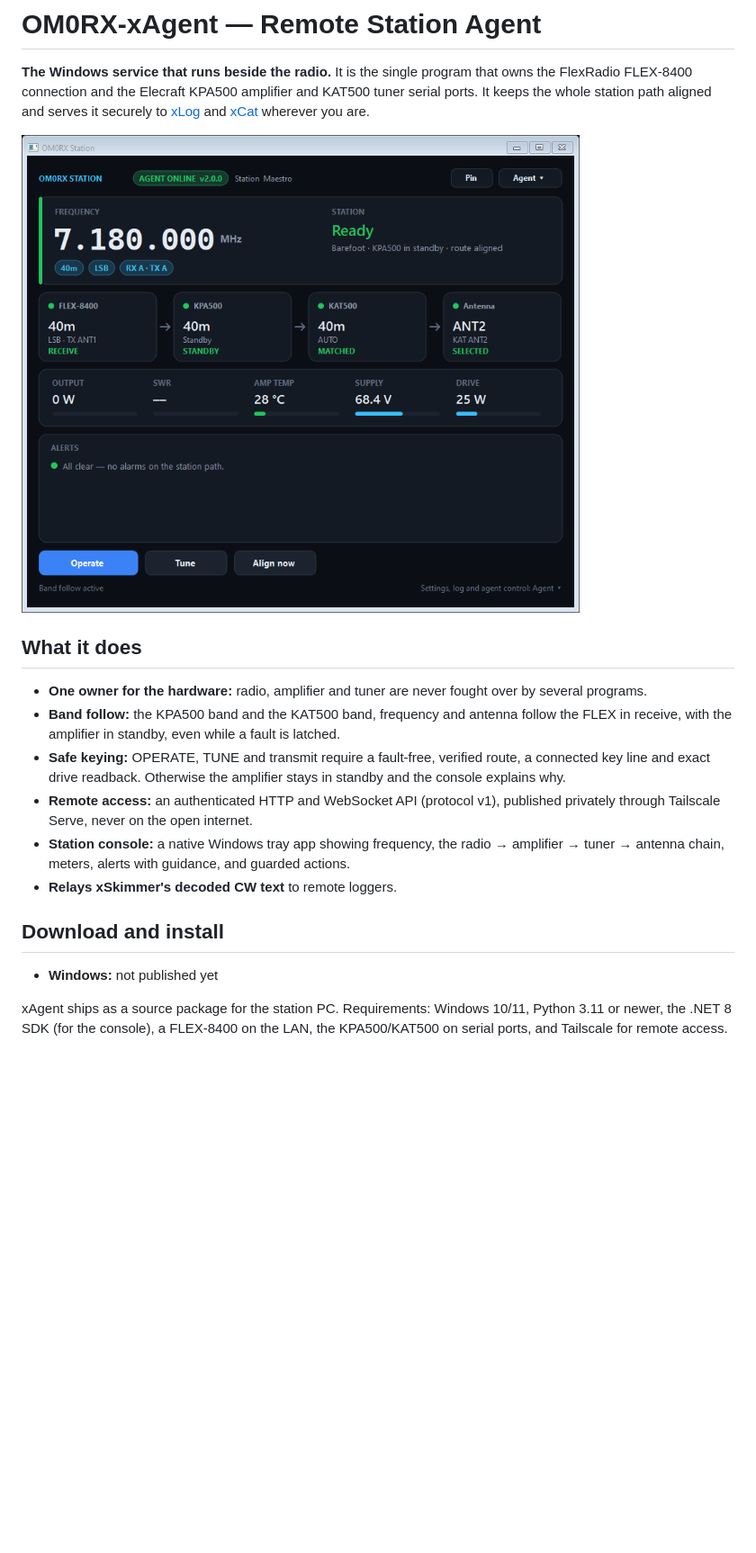
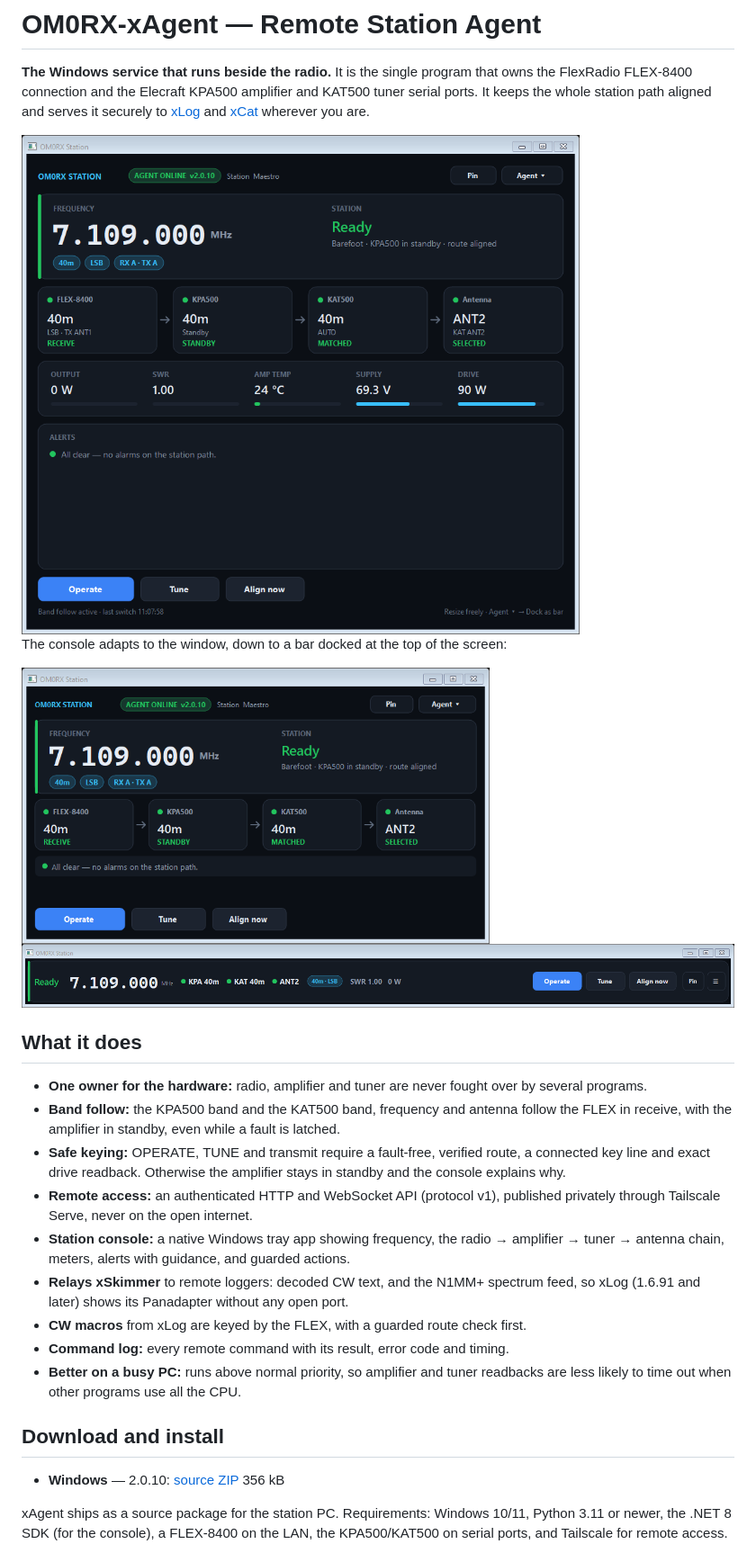
Before and after one commit to oliverbross/OM0RX-xSuite, a Markdown page: apps/xagent.md, the part around one of its changes. Shown at 90% size. Rendered like a GitHub page; pictures changed too: images/xagent-console-bar.png (added), images/xagent-console-compact.png (added), images/xagent-console-full.png (added); blank space fills up the shorter version.

Commit message:
Publish OM0RX-xAgent 2.0.10
Co-Authored-By: Claude Opus 5.5 <noreply@anthropic.com>

```diff
--- a/apps/xagent.md
+++ b/apps/xagent.md
@@ -5,7 +5,13 @@ that owns the FlexRadio FLEX-8400 connection and the Elecraft KPA500 amplifier
 and KAT500 tuner serial ports. It keeps the whole station path aligned and
 serves it securely to [xLog](xlog.md) and [xCat](xcat.md) wherever you are.
 
-<img src="../images/xagent-console.png" width="620" alt="OM0RX Station console">
+<img src="../images/xagent-console-full.png" width="620" alt="OM0RX-xAgent station console">
+
+The console adapts to the window, down to a bar docked at the top of the screen:
+
+<img src="../images/xagent-console-compact.png" width="520" alt="OM0RX-xAgent console, compact layout">
+
+<img src="../images/xagent-console-bar.png" width="820" alt="OM0RX-xAgent console as a bar">
 
 ## What it does
 
@@ -22,12 +28,17 @@ serves it securely to [xLog](xlog.md) and [xCat](xcat.md) wherever you are.
 - **Station console:** a native Windows tray app showing frequency, the
   radio → amplifier → tuner → antenna chain, meters, alerts with guidance, and
   guarded actions.
-- **Relays xSkimmer's decoded CW text** to remote loggers.
+- **Relays xSkimmer** to remote loggers: decoded CW text, and the N1MM+ spectrum
+  feed, so xLog (1.6.91 and later) shows its Panadapter without any open port.
+- **CW macros** from xLog are keyed by the FLEX, with a guarded route check first.
+- **Command log:** every remote command with its result, error code and timing.
+- **Better on a busy PC:** runs above normal priority, so amplifier and tuner
+  readbacks are less likely to time out when other programs use all the CPU.
 
 ## Download and install
 
 <!-- xsuite:downloads -->
-- **Windows:** not published yet
+- **Windows** — 2.0.10: [source ZIP](https://github.com/oliverbross/OM0RX-xSuite/releases/download/xagent-v2.0.10/OM0RX-xAgent-2.0.10-source.zip) 356 kB
 <!-- /xsuite:downloads -->
 
 xAgent ships as a source package for the station PC. Requirements: Windows
```
Also changed, not shown: other parts of apps/xagent.md (+10 -1 lines), README.md (+2 -2 lines), 1 other file.
